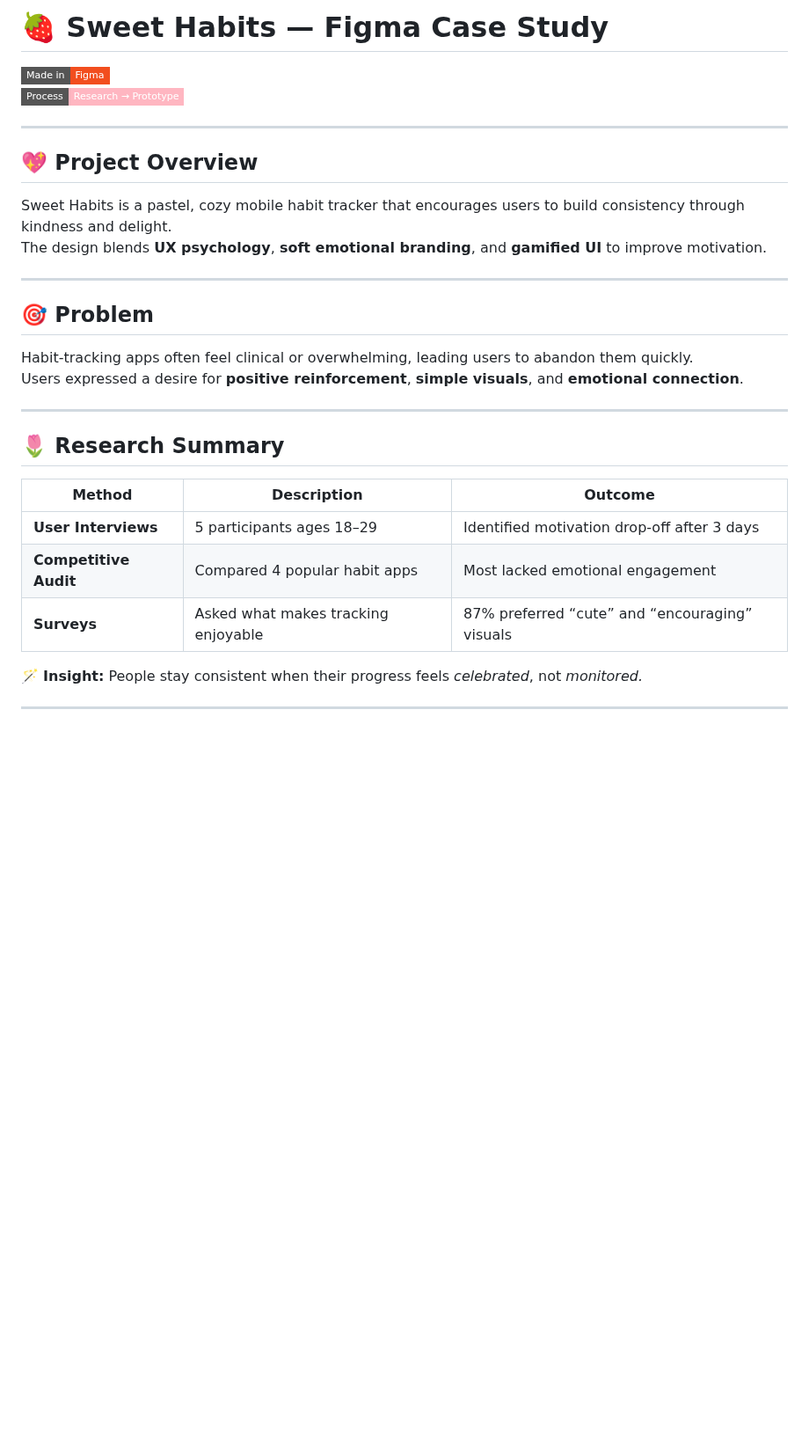
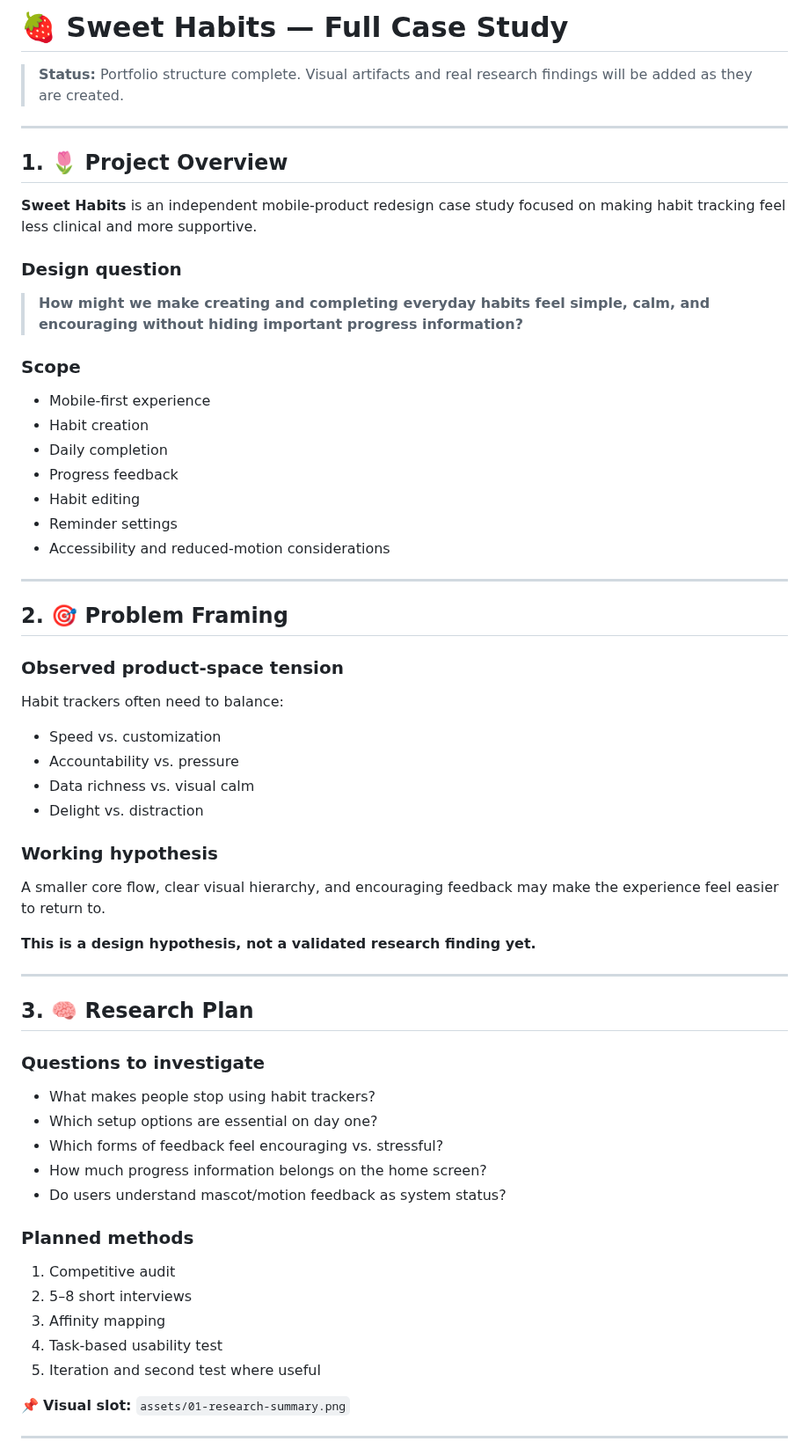
Before and after one commit to breyhanaariel/ui-ux-designer, a Markdown page: sweet-habits/Figma_Case_Study.md, the part around one of its changes. Shown at 88% size. Rendered like a GitHub page; badges without logos; blank space fills up the shorter version.

```diff
--- a/sweet-habits/Figma_Case_Study.md
+++ b/sweet-habits/Figma_Case_Study.md
@@ -1,30 +1,60 @@
-# 🍓 Sweet Habits — Figma Case Study
+# 🍓 Sweet Habits — Full Case Study
 
-[![Figma](https://img.shields.io/badge/Made%20in-Figma-F24E1E?style=flat-square&logo=figma&logoColor=white)]()
-[![UX Process](https://img.shields.io/badge/Process-Research%20→%20Prototype-FFB6C1?style=flat-square)]()
+> **Status:** Portfolio structure complete. Visual artifacts and real research findings will be added as they are created.
 
 ---
 
-## 💖 Project Overview
-Sweet Habits is a pastel, cozy mobile habit tracker that encourages users to build consistency through kindness and delight.
-The design blends **UX psychology**, **soft emotional branding**, and **gamified UI** to improve motivation.
+## 1. 🌷 Project Overview
+
+**Sweet Habits** is an independent mobile-product redesign case study focused on making habit tracking feel less clinical and more supportive.
+
+### Design question
+> **How might we make creating and completing everyday habits feel simple, calm, and encouraging without hiding important progress information?**
+
+### Scope
+- Mobile-first experience
+- Habit creation
+- Daily completion
+- Progress feedback
+- Habit editing
+- Reminder settings
+- Accessibility and reduced-motion considerations
 
 ---
 
-## 🎯 Problem
-Habit-tracking apps often feel clinical or overwhelming, leading users to abandon them quickly.
-Users expressed a desire for **positive reinforcement**, **simple visuals**, and **emotional connection**.
+## 2. 🎯 Problem Framing
+
+### Observed product-space tension
+Habit trackers often need to balance:
+- Speed vs. customization
+- Accountability vs. pressure
+- Data richness vs. visual calm
+- Delight vs. distraction
+
+### Working hypothesis
+A smaller core flow, clear visual hierarchy, and encouraging feedback may make the experience feel easier to return to.
+
+**This is a design hypothesis, not a validated research finding yet.**
 
 ---
 
-## 🌷 Research Summary
-| Method | Description | Outcome |
-|--------|--------------|----------|
-| **User Interviews** | 5 participants ages 18–29 | Identified motivation drop-off after 3 days |
-| **Competitive Audit** | Compared 4 popular habit apps | Most lacked emotional engagement |
-| **Surveys** | Asked what makes tracking enjoyable | 87% preferred “cute” and “encouraging” visuals |
+## 3. 🧠 Research Plan
 
-🪄 **Insight:** People stay consistent when their progress feels *celebrated*, not *monitored.*
+### Questions to investigate
+- What makes people stop using habit trackers?
+- Which setup options are essential on day one?
+- Which forms of feedback feel encouraging vs. stressful?
+- How much progress information belongs on the home screen?
+- Do users understand mascot/motion feedback as system status?
+
+### Planned methods
+1. Competitive audit
+2. 5–8 short interviews
+3. Affinity mapping
+4. Task-based usability test
+5. Iteration and second test where useful
+
+📌 **Visual slot:** `assets/01-research-summary.png`
 
 ---
 
```
Also changed, not shown: other parts of sweet-habits/Figma_Case_Study.md (+170 -49 lines).
